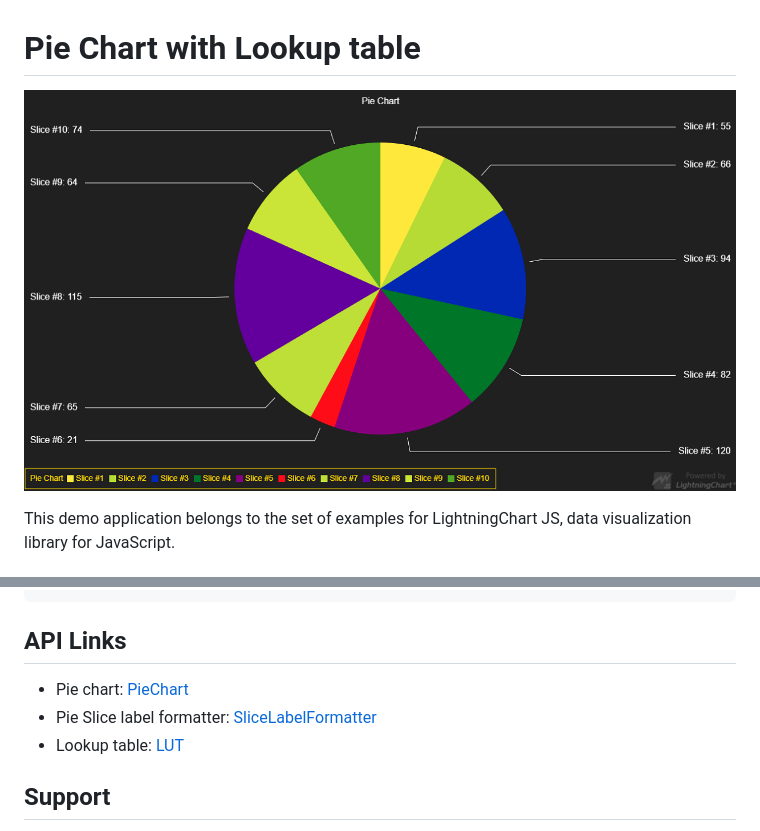
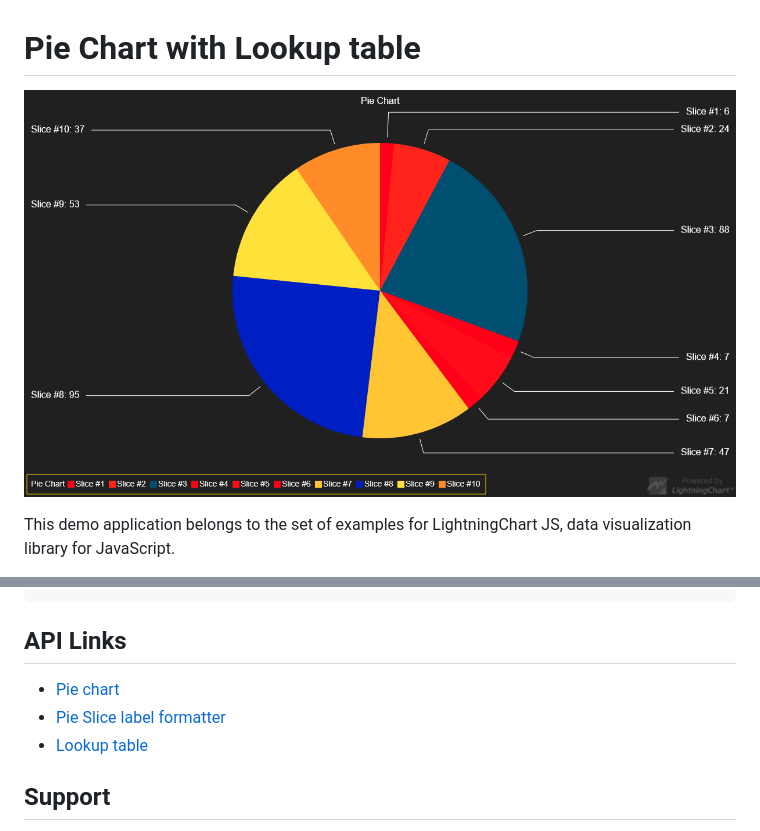
Before and after one commit to Lightning-Chart/lcjs-example-0452-pielut, a Markdown page: README.md, 2 parts joined by grey strips. Rendered like a GitHub page; pictures changed too: pieLUT.png.

```diff
--- a/README.md
+++ b/README.md
@@ -57,9 +57,9 @@ const chart = lightningChart()
 
 ## API Links
 
-* Pie chart: [PieChart]
-* Pie Slice label formatter: [SliceLabelFormatter]
-* Lookup table: [LUT]
+* [Pie chart]
+* [Pie Slice label formatter]
+* [Lookup table]
 
 
 ## Support
```
Also changed, not shown: other parts of README.md (+3 -3 lines), 2 other files.
